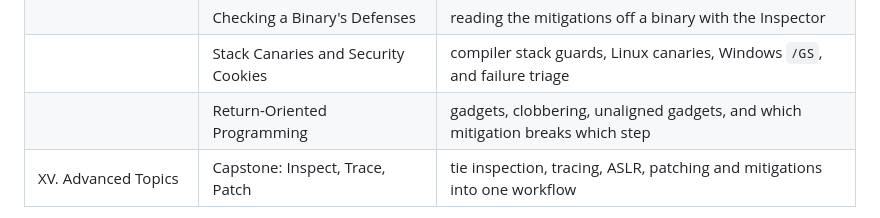
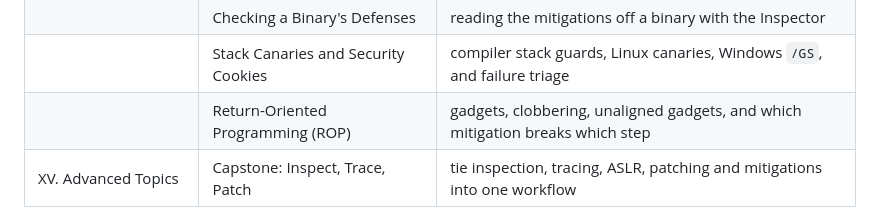
Before and after one commit to iceisfun/assemblyteacher, a Markdown page: lessons/README.md, the part around the change. GitHub-like rendering.

Commit message:
Title the ROP lesson with its acronym so searching 'ROP' ranks it first

```diff
--- a/lessons/README.md
+++ b/lessons/README.md
@@ -78,7 +78,7 @@ broken one.
 | XIV. Security | Exploit Mitigations | NX, canaries, ASLR, RELRO, CFG, CET as a cost-raising chain |
 | | Checking a Binary's Defenses | reading the mitigations off a binary with the Inspector |
 | | Stack Canaries and Security Cookies | compiler stack guards, Linux canaries, Windows `/GS`, and failure triage |
-| | Return-Oriented Programming | gadgets, clobbering, unaligned gadgets, and which mitigation breaks which step |
+| | Return-Oriented Programming (ROP) | gadgets, clobbering, unaligned gadgets, and which mitigation breaks which step |
 | XV. Advanced Topics | Capstone: Inspect, Trace, Patch | tie inspection, tracing, ASLR, patching and mitigations into one workflow |
 
 The proposed full curriculum — fifteen parts through advanced reverse
```
Also changed, not shown: 1 other file.
